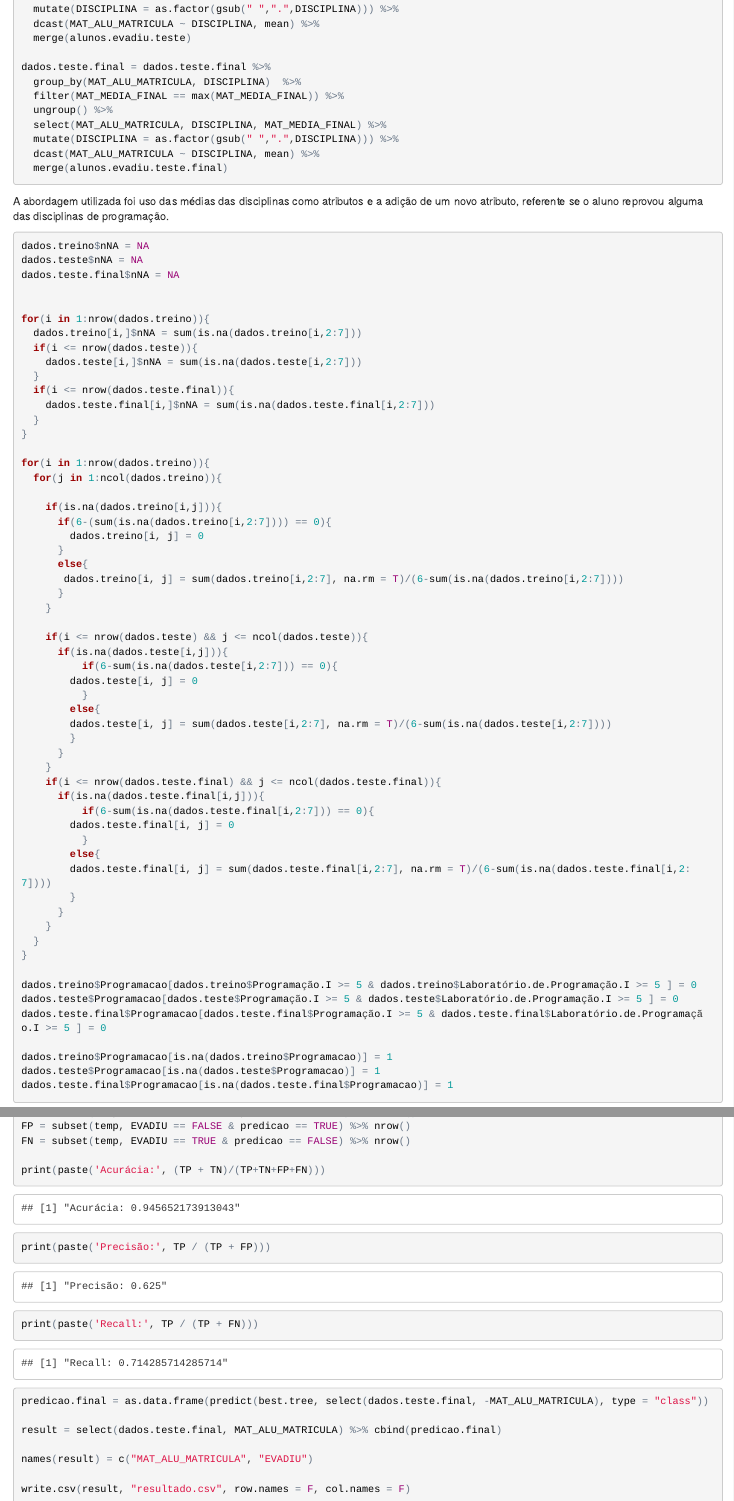
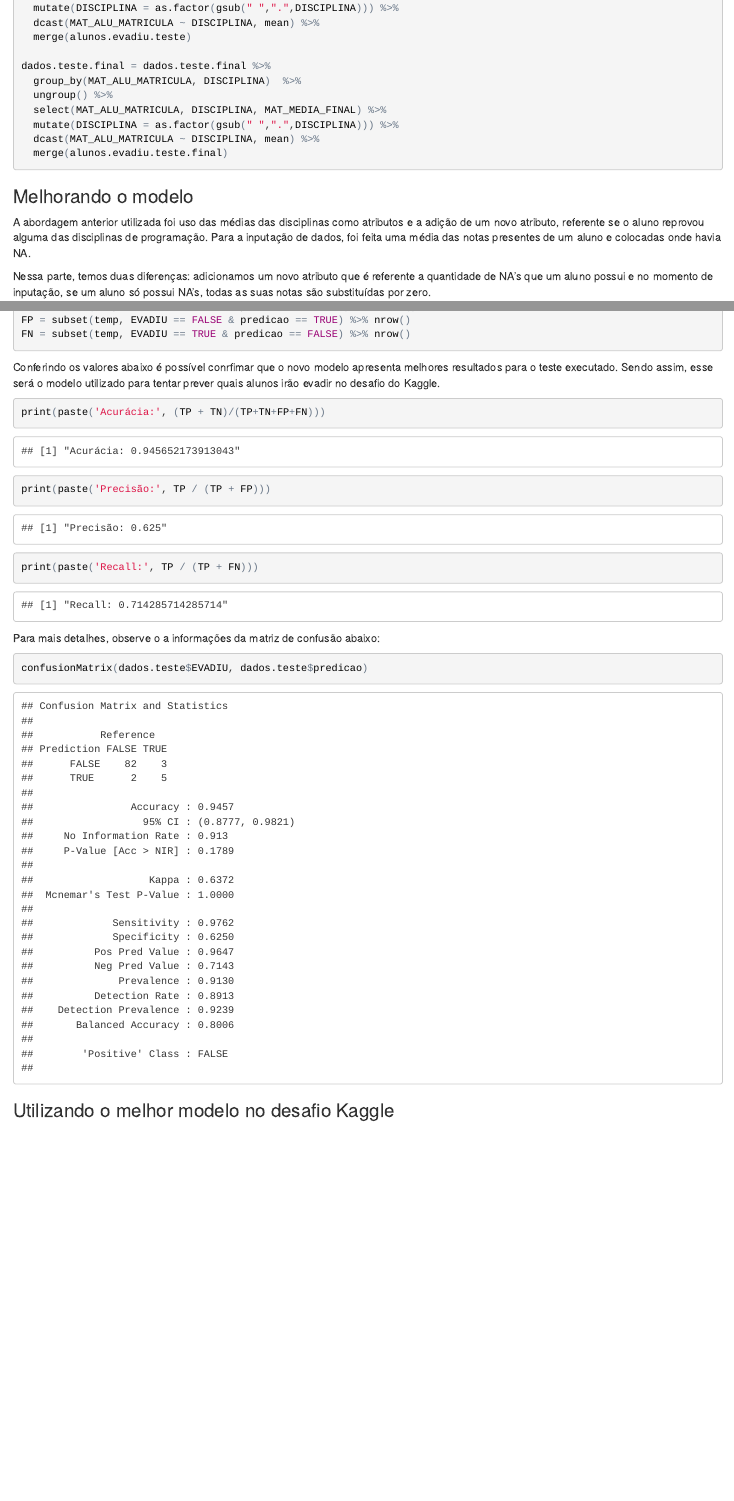
Before and after one commit to michellymenezes/AD2, an R Markdown document (Lab3/parte3.Rmd): the page in a window 1100 px wide, from 1040 px down before the commit and from 1090 px down after it, so that both start at the same text, and a second part further down, joined at a grey line. The pictures show the output file Lab3/parte3.html that the author committed with the source, opened offline.

Commit message:
lab 3 finalizado

````diff
--- a/Lab3/parte3.Rmd
+++ b/Lab3/parte3.Rmd
@@ -64,7 +67,6 @@ dados.teste = dados.teste %>%
 
 dados.teste.final = dados.teste.final %>%
   group_by(MAT_ALU_MATRICULA, DISCIPLINA)  %>%
-  filter(MAT_MEDIA_FINAL == max(MAT_MEDIA_FINAL)) %>%
   ungroup() %>%
   select(MAT_ALU_MATRICULA, DISCIPLINA, MAT_MEDIA_FINAL) %>%
   mutate(DISCIPLINA = as.factor(gsub(" ",".",DISCIPLINA))) %>%
@@ -72,7 +74,11 @@ dados.teste.final = dados.teste.final %>%
   merge(alunos.evadiu.teste.final)
 ```
 
-A abordagem utilizada foi uso das médias das disciplinas como atributos e a adição de um novo atributo, referente se o aluno reprovou alguma das disciplinas de programação.
+### Melhorando o modelo
+
+A abordagem anterior utilizada foi uso das médias das disciplinas como atributos e a adição de um novo atributo, referente se o aluno reprovou alguma das disciplinas de programação. Para a inputação de dados, foi feita uma média das notas presentes de um aluno e colocadas onde havia NA.
+
+Nessa parte, temos duas diferenças: adicionamos um novo atributo que é referente a quantidade de NA's que um aluno possui e no momento de inputação, se um aluno só possui NA's, todas as suas notas são substituídas por zero.
 
 ```{r}
 dados.treino$nNA = NA
@@ -157,13 +169,23 @@ TP = subset(temp, EVADIU == TRUE & predicao == TRUE) %>% nrow()
 TN = subset(temp, EVADIU == FALSE & predicao == FALSE) %>% nrow()
 FP = subset(temp, EVADIU == FALSE & predicao == TRUE) %>% nrow()
 FN = subset(temp, EVADIU == TRUE & predicao == FALSE) %>% nrow()
+```
 
+Conferindo os valores abaixo é possível conrfimar que o novo modelo apresenta melhores resultados para o teste executado. Sendo assim, esse será o modelo utilizado para tentar prever quais alunos irão evadir no desafio do Kaggle.
+
+```{r}
 print(paste('Acurácia:', (TP + TN)/(TP+TN+FP+FN)))
 print(paste('Precisão:', TP / (TP + FP)))
 print(paste('Recall:', TP / (TP + FN)))
 ```
 
+Para mais detalhes, observe o a informações da matriz de confusão abaixo:
 
+```{r}
+confusionMatrix(dados.teste$EVADIU, dados.teste$predicao)
+```
+
+### Utilizando o melhor modelo no desafio Kaggle
 
 ```{r warning=F}
 predicao.final = as.data.frame(predict(best.tree, select(dados.teste.final, -MAT_ALU_MATRICULA), type = "class"))
@@ -172,5 +194,5 @@ result = select(dados.teste.final, MAT_ALU_MATRICULA) %>% cbind(predicao.final)
 
 names(result) = c("MAT_ALU_MATRICULA", "EVADIU")
 
-write.csv(result, "resultado.csv", row.names = F, col.names = F)
+write.csv(result, "resultado.csv", row.names = F)
 ```
--- a/Lab3/resultado.csv
+++ b/Lab3/resultado.csv
@@ -12,6 +12,7 @@
 "1457bf4b526e3ae16c01054831500a13","FALSE"
 "183d6c8021a803f4c346b73731258dce","FALSE"
 "19191a02edd8cd019d59b4c9f3ef8af4","FALSE"
+"1a807001a5d2fdf97f4cc612d8f7842d","TRUE"
 "1bca14b970bc77d7a27eb2bbaf2cabda","FALSE"
 "24a4a2e83cf780e772b91a60813cafe4","FALSE"
 "252ccf504bac35fe0e1153f3c0d98acd","FALSE"
@@ -35,6 +36,7 @@
 "4fff9013eb5f0c13c0ee43a797ba6efa","FALSE"
 "5033a13a329fd83fd1d5893cb24f7f65","FALSE"
 "521d0e896e03cd5f438305c3e9f74110","TRUE"
+"5e53132523ce61a0135d38fd1205482e","TRUE"
 "64a4d9f228a3c570a37d486dd6491193","FALSE"
 "6753f8d521da49fd649e4394a344b367","FALSE"
 "6d77b09bab450c6c6785befc04e0c21f","FALSE"
````
Also changed, not shown: Lab3/parte3.html, Lab3/parte3.Rmd (11 more changed lines).
